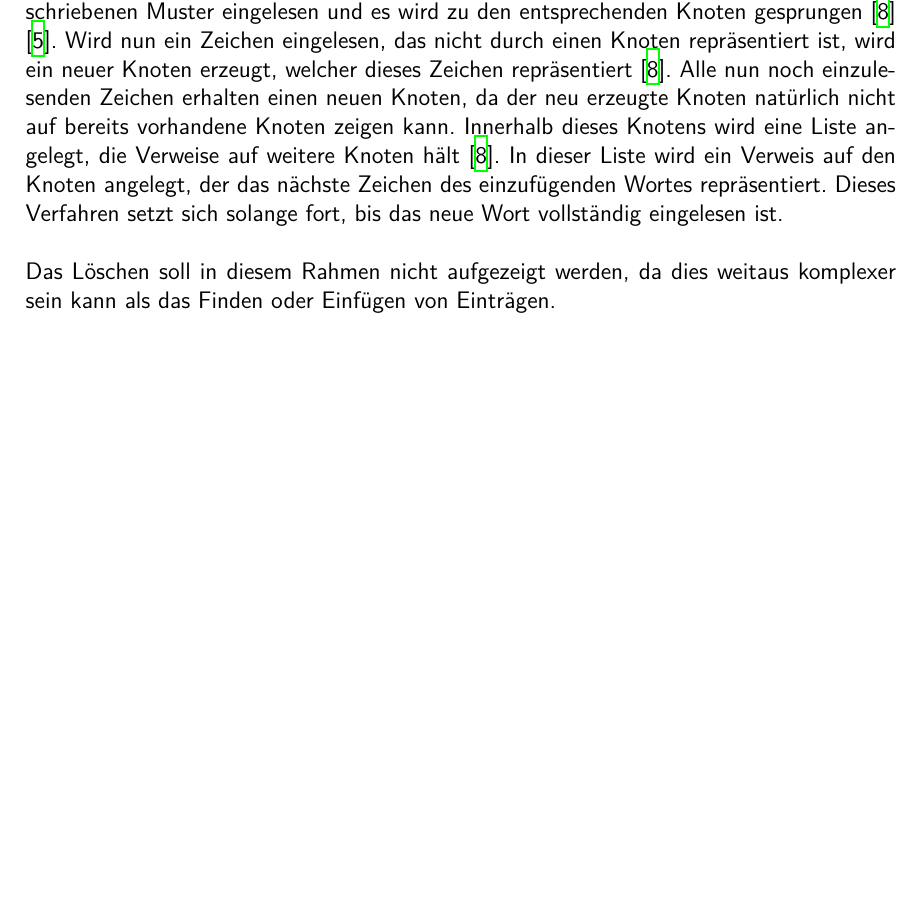
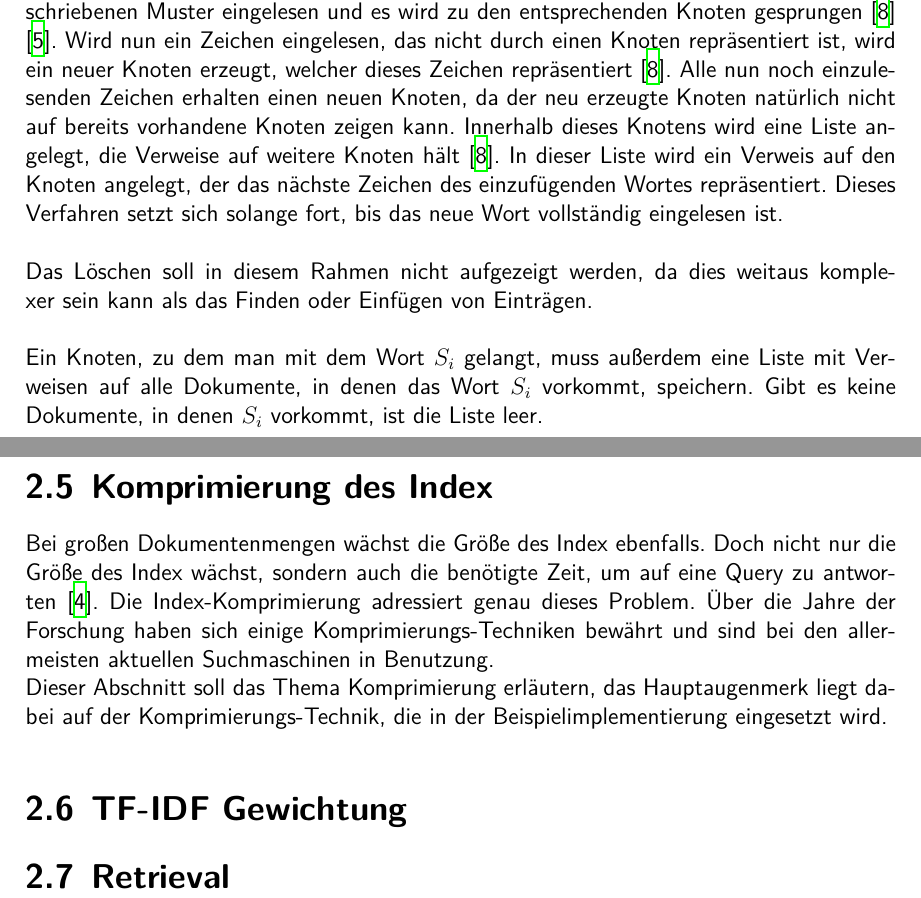
Before and after one commit to stefreschke/Information-Retrieval, a LaTeX document (Latex/main.tex, which reads Latex/grundlagen.tex): part of page 15 of 16 before the commit and two parts of pages 15 and 16 of 17 after it, the two joined at a grey line, cut so that both start at the same text, the shorter picture padded with empty space. Compiled offline with XeLaTeX; a missing font is replaced by an installed copy or a similar font.

Commit message:
Index Komprimierung angefangen...vlt doch erst Index-Construction?

```diff
--- a/Latex/grundlagen.tex
+++ b/Latex/grundlagen.tex
@@ -141,3 +141,14 @@ Stellt der User die Anfrage \glqq Tree\grqq wird diese Query nun Zeichen für Ze
 Ähnlich leicht funktioniert das Einfügen neuer Wörter in den Trie. Dazu wird - wie beim Suchen - das Wort, das eingefügt werden soll, so weit wie möglich nach dem oben beschriebenen Muster eingelesen und es wird zu den entsprechenden Knoten gesprungen \cite{trie_Abb} \cite{Trie_Blog}. Wird nun ein Zeichen eingelesen, das nicht durch einen Knoten repräsentiert ist, wird ein neuer Knoten erzeugt, welcher dieses Zeichen repräsentiert \cite{trie_Abb}. Alle nun noch einzulesenden Zeichen erhalten einen neuen Knoten, da der neu erzeugte Knoten natürlich nicht auf bereits vorhandene Knoten zeigen kann. Innerhalb dieses Knotens wird eine Liste angelegt, die Verweise auf weitere Knoten hält \cite{trie_Abb}. In dieser Liste wird ein Verweis auf den Knoten angelegt, der das nächste Zeichen des einzufügenden Wortes repräsentiert. Dieses Verfahren setzt sich solange fort, bis das neue Wort vollständig eingelesen ist.
 \newline \newline
 Das Löschen soll in diesem Rahmen nicht aufgezeigt werden, da dies weitaus komplexer sein kann als das Finden oder Einfügen von Einträgen.
+\newline \newline
+Ein Knoten, zu dem man mit dem Wort $S_i$ gelangt, muss außerdem eine Liste mit Verweisen auf alle Dokumente, in denen das Wort $S_i$ vorkommt, speichern. Gibt es keine Dokumente, in denen $S_i$ vorkommt, ist die Liste leer.
+
+\section{Komprimierung des Index}
+Bei großen Dokumentenmengen wächst die Größe des Index ebenfalls. Doch nicht nur die Größe des Index wächst, sondern auch die benötigte Zeit, um auf eine Query zu antworten \cite{IR_Intro_Cambridge}.
+Die Index-Komprimierung adressiert genau dieses Problem. Über die Jahre der Forschung haben sich einige Komprimierungs-Techniken bewährt und sind bei den allermeisten aktuellen Suchmaschinen in Benutzung. \newline
+Dieser Abschnitt soll das Thema Komprimierung erläutern, das Hauptaugenmerk liegt dabei auf der Komprimierungs-Technik, die in der Beispielimplementierung eingesetzt wird.
+
+\section{TF-IDF Gewichtung}
+
+\section{Retrieval}
```
Also changed, not shown: Latex/main.pdf, Latex/grundlagen.tex (8 more changed lines), 5 other files.
